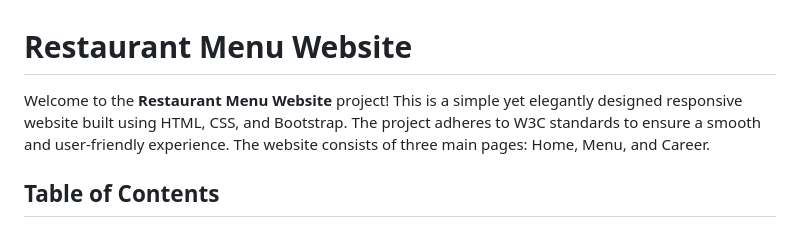
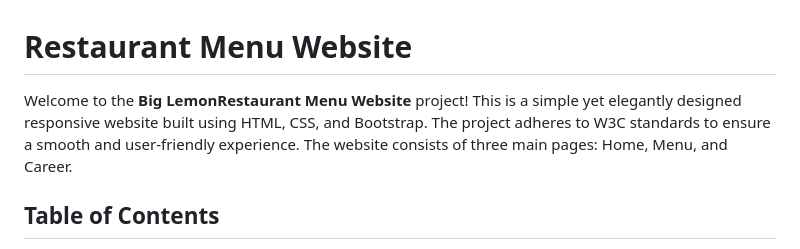
Before and after one commit to Abdul12527/Big-Lemon, a Markdown page: README.md, the part around the change. GitHub-like rendering.

```diff
--- a/README.md
+++ b/README.md
@@ -1,6 +1,6 @@
 # Restaurant Menu Website
 
-Welcome to the **Restaurant Menu Website** project! This is a simple yet elegantly designed responsive website built using HTML, CSS, and Bootstrap. The project adheres to W3C standards to ensure a smooth and user-friendly experience. The website consists of three main pages: Home, Menu, and Career.
+Welcome to the **Big LemonRestaurant Menu Website** project! This is a simple yet elegantly designed responsive website built using HTML, CSS, and Bootstrap. The project adheres to W3C standards to ensure a smooth and user-friendly experience. The website consists of three main pages: Home, Menu, and Career.
 
 ## Table of Contents
 
```
